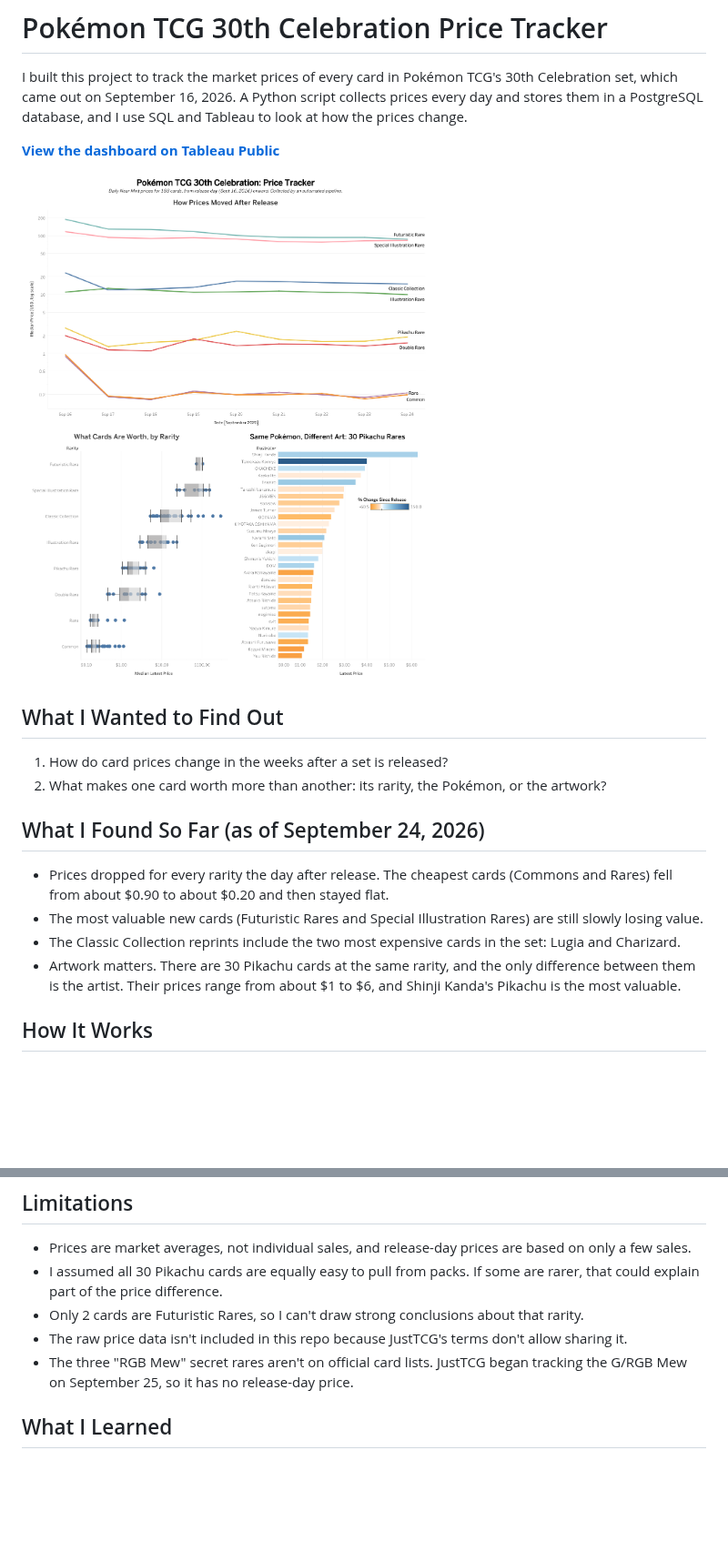
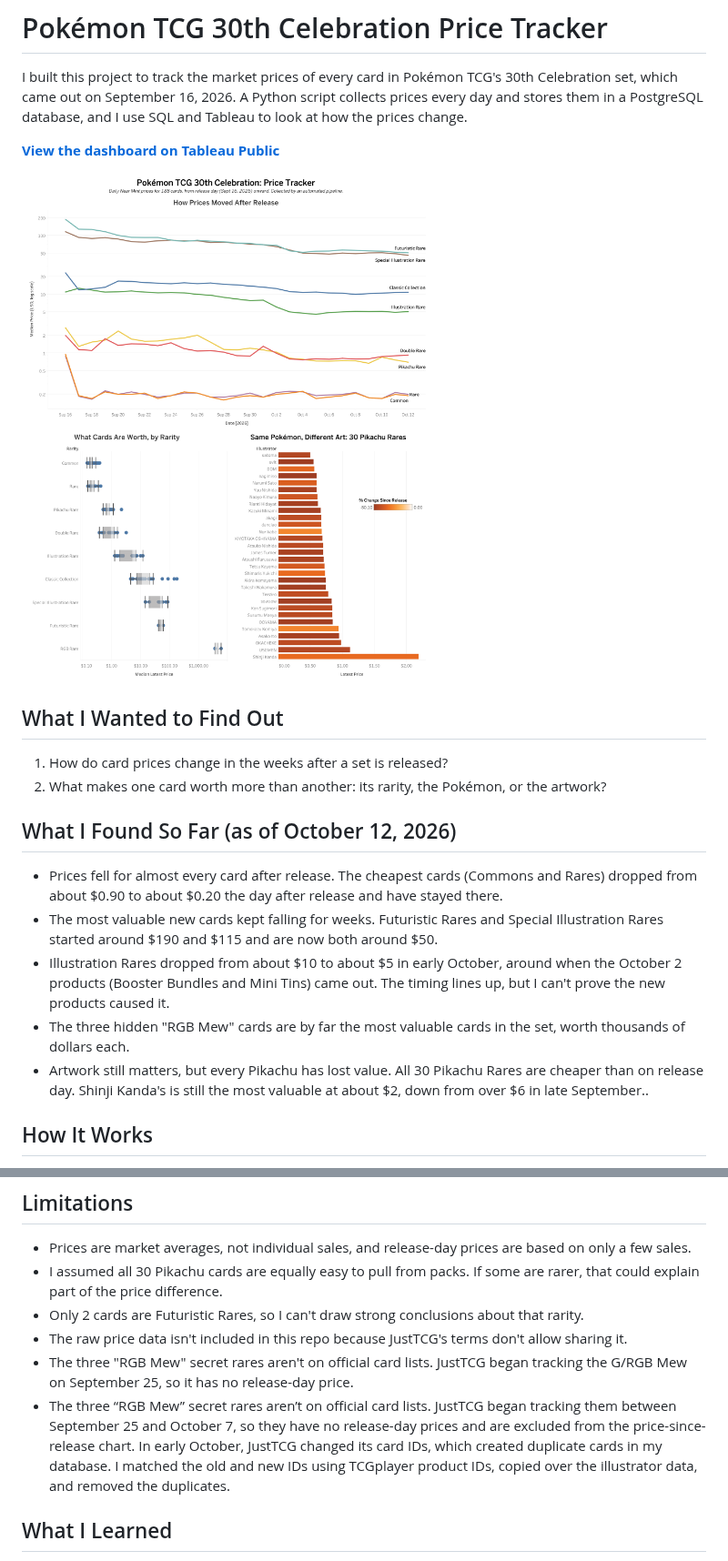
Before and after one commit to dmuong02/Pokemon-30th-Tracker, a Markdown page: README.md, 2 parts joined by grey strips. Shown at 91% size. GitHub-like rendering; pictures changed too: images/dashboard.png; blank space fills up the shorter version.

Commit message:
Update findings through Oct 12 and document JustTCG ID change

```diff
--- a/README.md
+++ b/README.md
@@ -11,12 +11,13 @@ I built this project to track the market prices of every card in Pokémon TCG's
 1. How do card prices change in the weeks after a set is released?
 2. What makes one card worth more than another: its rarity, the Pokémon, or the artwork?
 
-## What I Found So Far (as of September 24, 2026)
+## What I Found So Far (as of October 12, 2026)
 
-- Prices dropped for every rarity the day after release. The cheapest cards (Commons and Rares) fell from about $0.90 to about $0.20 and then stayed flat.
-- The most valuable new cards (Futuristic Rares and Special Illustration Rares) are still slowly losing value.
-- The Classic Collection reprints include the two most expensive cards in the set: Lugia and Charizard.
-- Artwork matters. There are 30 Pikachu cards at the same rarity, and the only difference between them is the artist. Their prices range from about $1 to $6, and Shinji Kanda's Pikachu is the most valuable.
+- Prices fell for almost every card after release. The cheapest cards (Commons and Rares) dropped from about $0.90 to about $0.20 the day after release and have stayed there.
+- The most valuable new cards kept falling for weeks. Futuristic Rares and Special Illustration Rares started around $190 and $115 and are now both around $50.
+- Illustration Rares dropped from about $10 to about $5 in early October, around when the October 2 products (Booster Bundles and Mini Tins) came out. The timing lines up, but I can't prove the new products caused it.
+- The three hidden "RGB Mew" cards are by far the most valuable cards in the set, worth thousands of dollars each.
+- Artwork still matters, but every Pikachu has lost value. All 30 Pikachu Rares are cheaper than on release day. Shinji Kanda's is still the most valuable at about $2, down from over $6 in late September..
 
 ## How It Works
 
@@ -46,6 +47,8 @@ I tested three APIs before starting:
 - Only 2 cards are Futuristic Rares, so I can't draw strong conclusions about that rarity.
 - The raw price data isn't included in this repo because JustTCG's terms don't allow sharing it.
 - The three "RGB Mew" secret rares aren't on official card lists. JustTCG began tracking the G/RGB Mew on September 25, so it has no release-day price.
+- The three “RGB Mew” secret rares aren’t on official card lists. JustTCG began tracking them between September 25 and October 7, so they have no release-day prices and are excluded from the price-since-release chart.
+In early October, JustTCG changed its card IDs, which created duplicate cards in my database. I matched the old and new IDs using TCGplayer product IDs, copied over the illustrator data, and removed the duplicates.
 
 ## What I Learned
 
```
